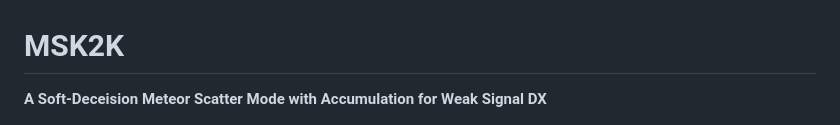
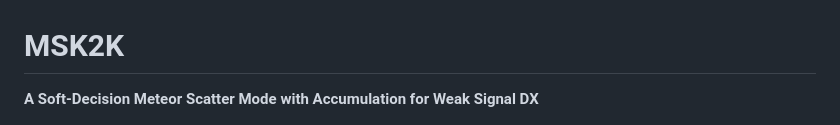
Before and after one commit to Nythbran23/MSK2K, a Markdown page: README.md, the part around the change. GitHub-like rendering.

Commit message:
Fix typo in project description

```diff
--- a/README.md
+++ b/README.md
@@ -1,5 +1,5 @@
 # MSK2K
-**A Soft-Deceision Meteor Scatter Mode with Accumulation for Weak Signal DX**
+**A Soft-Decision Meteor Scatter Mode with Accumulation for Weak Signal DX**
 
 ![MSK2K Screenshot](screenshot.png)
 
```
